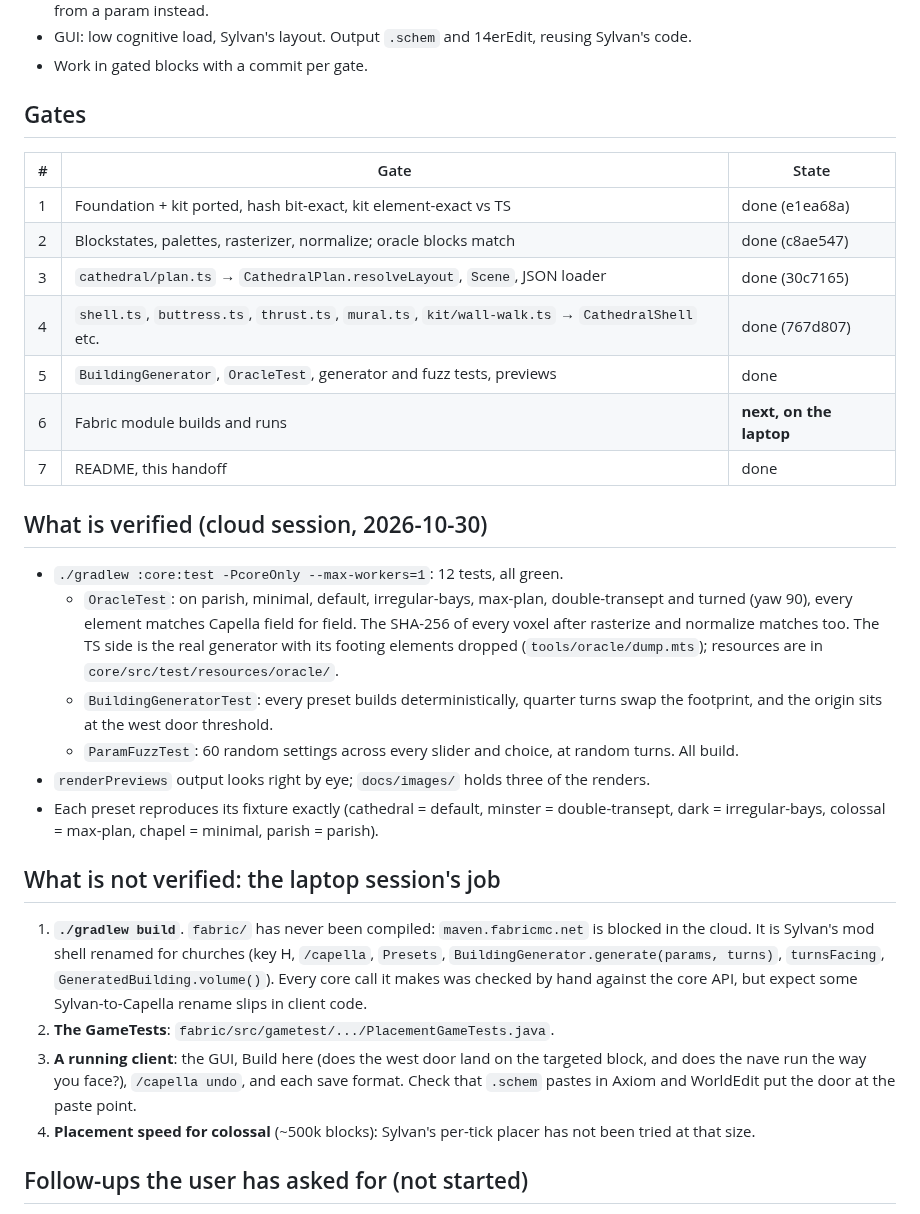
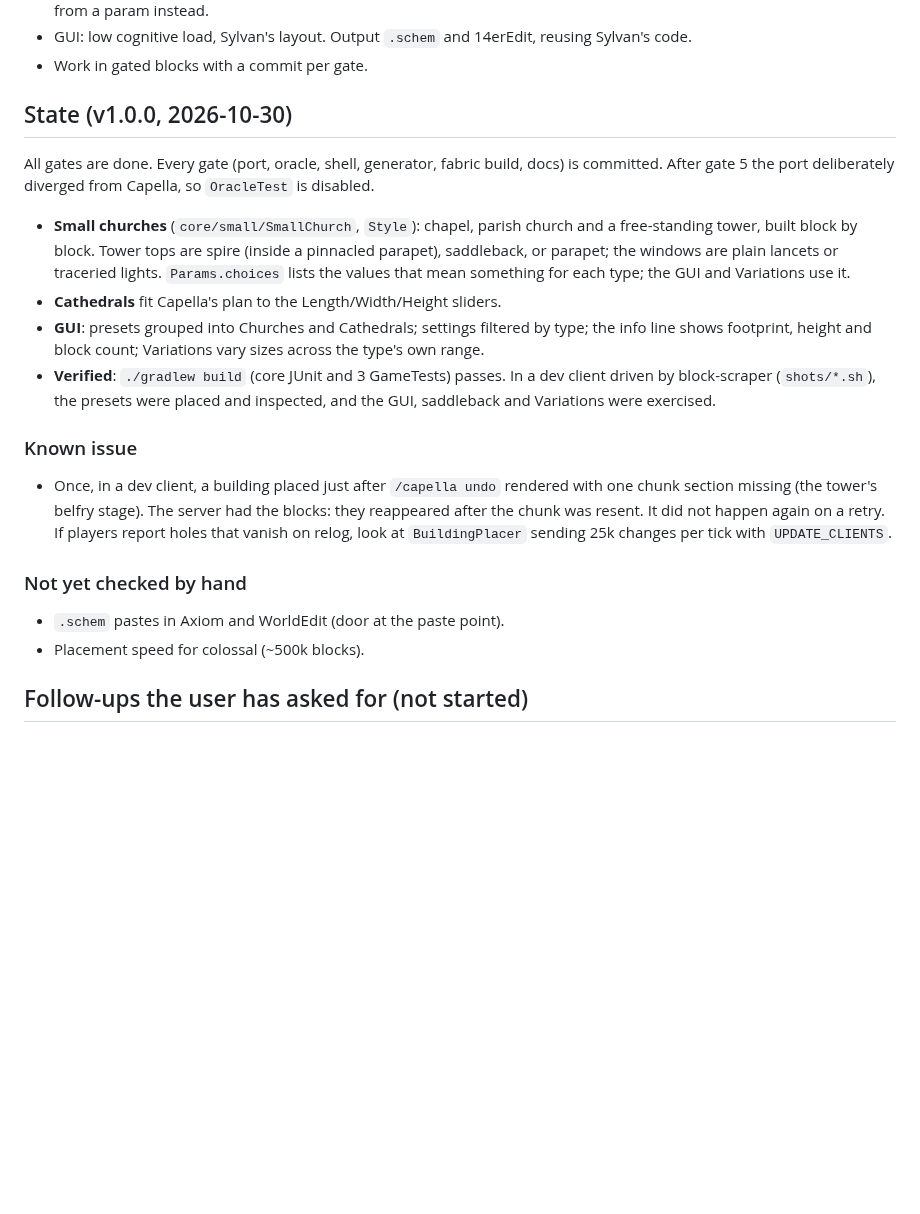
Before and after one commit to tjhgibbs-git/capella-fabric, a Markdown page: docs/HANDOFF.md, the part around the change. Drawn GitHub-style; blank space fills up the shorter version.

```diff
--- a/docs/HANDOFF.md
+++ b/docs/HANDOFF.md
@@ -19,45 +19,33 @@ faithful Java port of the cathedral path of Capella (`tjhgibbs-git/mc-gothic-gen
 - GUI: low cognitive load, Sylvan's layout. Output `.schem` and 14erEdit, reusing Sylvan's code.
 - Work in gated blocks with a commit per gate.
 
-## Gates
+## State (v1.0.0, 2026-10-30)
 
-| # | Gate | State |
-|---|---|---|
-| 1 | Foundation + kit ported, hash bit-exact, kit element-exact vs TS | done (e1ea68a) |
-| 2 | Blockstates, palettes, rasterizer, normalize; oracle blocks match | done (c8ae547) |
-| 3 | `cathedral/plan.ts` → `CathedralPlan.resolveLayout`, `Scene`, JSON loader | done (30c7165) |
-| 4 | `shell.ts`, `buttress.ts`, `thrust.ts`, `mural.ts`, `kit/wall-walk.ts` → `CathedralShell` etc. | done (767d807) |
-| 5 | `BuildingGenerator`, `OracleTest`, generator and fuzz tests, previews | done |
-| 6 | Fabric module builds and runs | **next, on the laptop** |
-| 7 | README, this handoff | done |
+All gates are done. Every gate (port, oracle, shell, generator, fabric build, docs) is committed.
+After gate 5 the port deliberately diverged from Capella, so `OracleTest` is disabled.
 
-## What is verified (cloud session, 2026-10-30)
+- **Small churches** (`core/small/SmallChurch`, `Style`): chapel, parish church and a free-standing
+  tower, built block by block. Tower tops are spire (inside a pinnacled parapet), saddleback, or
+  parapet; the windows are plain lancets or traceried lights. `Params.choices` lists the values
+  that mean something for each type; the GUI and Variations use it.
+- **Cathedrals** fit Capella's plan to the Length/Width/Height sliders.
+- **GUI**: presets grouped into Churches and Cathedrals; settings filtered by type; the info line
+  shows footprint, height and block count; Variations vary sizes across the type's own range.
+- **Verified**: `./gradlew build` (core JUnit and 3 GameTests) passes. In a dev client driven by
+  block-scraper (`shots/*.sh`), the presets were placed and inspected, and the GUI, saddleback
+  and Variations were exercised.
 
-- `./gradlew :core:test -PcoreOnly --max-workers=1`: 12 tests, all green.
-  - `OracleTest`: on parish, minimal, default, irregular-bays, max-plan, double-transept and
-    turned (yaw 90), every element matches Capella field for field. The SHA-256 of every voxel
-    after rasterize and normalize matches too. The TS side is the real generator with its footing
-    elements dropped (`tools/oracle/dump.mts`); resources are in `core/src/test/resources/oracle/`.
-  - `BuildingGeneratorTest`: every preset builds deterministically, quarter turns swap the
-    footprint, and the origin sits at the west door threshold.
-  - `ParamFuzzTest`: 60 random settings across every slider and choice, at random turns. All build.
-- `renderPreviews` output looks right by eye; `docs/images/` holds three of the renders.
-- Each preset reproduces its fixture exactly (cathedral = default, minster = double-transept,
-  dark = irregular-bays, colossal = max-plan, chapel = minimal, parish = parish).
+### Known issue
 
-## What is not verified: the laptop session's job
+- Once, in a dev client, a building placed just after `/capella undo` rendered with one chunk
+  section missing (the tower's belfry stage). The server had the blocks: they reappeared after the
+  chunk was resent. It did not happen again on a retry. If players report holes that vanish on
+  relog, look at `BuildingPlacer` sending 25k changes per tick with `UPDATE_CLIENTS`.
 
-1. **`./gradlew build`**. `fabric/` has never been compiled: `maven.fabricmc.net` is blocked in the
-   cloud. It is Sylvan's mod shell renamed for churches (key H, `/capella`, `Presets`,
-   `BuildingGenerator.generate(params, turns)`, `turnsFacing`, `GeneratedBuilding.volume()`).
-   Every core call it makes was checked by hand against the core API, but expect some
-   Sylvan-to-Capella rename slips in client code.
-2. **The GameTests**: `fabric/src/gametest/.../PlacementGameTests.java`.
-3. **A running client**: the GUI, Build here (does the west door land on the targeted block, and
-   does the nave run the way you face?), `/capella undo`, and each save format. Check that
-   `.schem` pastes in Axiom and WorldEdit put the door at the paste point.
-4. **Placement speed for colossal** (~500k blocks): Sylvan's per-tick placer has not been tried at
-   that size.
+### Not yet checked by hand
+
+- `.schem` pastes in Axiom and WorldEdit (door at the paste point).
+- Placement speed for colossal (~500k blocks).
 
 ## Follow-ups the user has asked for (not started)
 
```
Also changed, not shown: README.md (+26 -25 lines), docs/images/gui.png (added), 9 other files.
